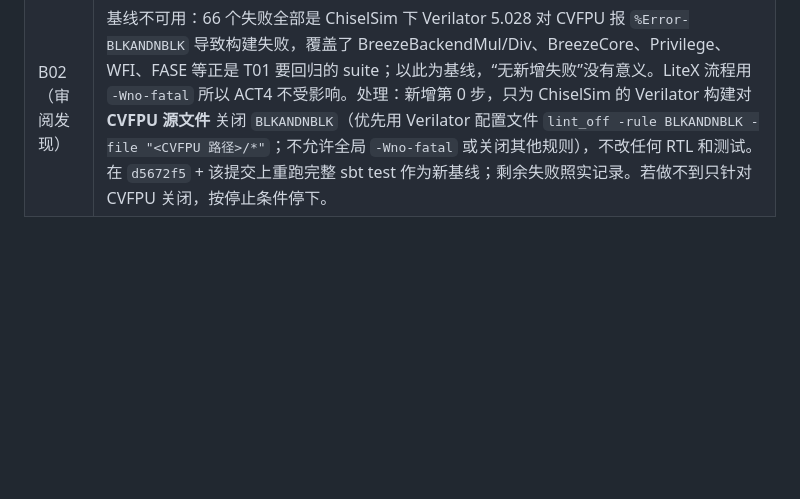
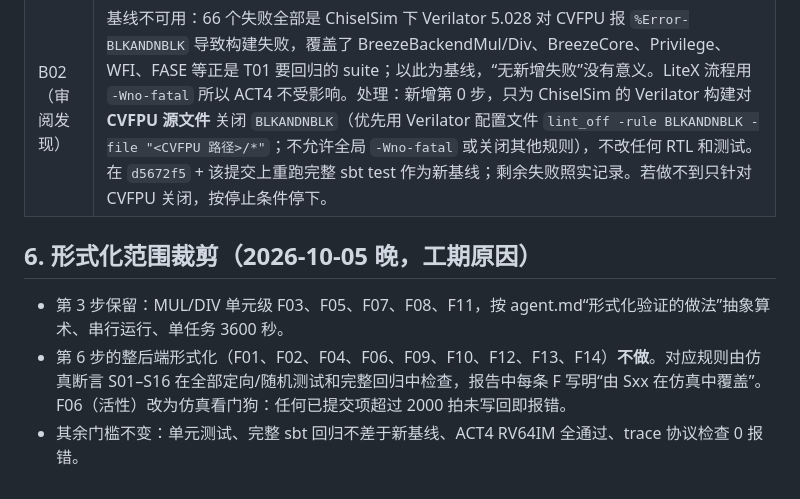
Before and after one commit to RanxiChen/flow, a Markdown page: docs/tasks/T01-review.md, the part around the change. GitHub-like rendering; blank space fills up the shorter version.

Commit message:
T01 review: trim backend-level formal to unit-level F03/F05/F07/F08/F11; others covered by sim assertions

```diff
--- a/docs/tasks/T01-review.md
+++ b/docs/tasks/T01-review.md
@@ -64,3 +64,9 @@ Q01–Q18 的落实、重定向逐级核查（6.3）、附录 A 使用表、S01
 | --- | --- |
 | B01 | 成立，是 A08 写法错误：把“发起许可”写成了“本级 enable”，而本级 enable 依赖的 pipelineHold 含请求拍。修订后的 A08 见 spec 5.1：自带单次状态的请求（dmem、FENCE.I flush、FPU）保持原条件；无单次状态的控制事件（EX 重定向、SFENCE.VMA、FENCE.I 重定向、BTB/预测训练）为 `原条件 && !downHold`，`downHold = wbPortStall \|\| estopWait`，只取决于 WB 与后台状态，不成环。 |
 | B02（审阅发现） | 基线不可用：66 个失败全部是 ChiselSim 下 Verilator 5.028 对 CVFPU 报 `%Error-BLKANDNBLK` 导致构建失败，覆盖了 BreezeBackendMul/Div、BreezeCore、Privilege、WFI、FASE 等正是 T01 要回归的 suite；以此为基线，“无新增失败”没有意义。LiteX 流程用 `-Wno-fatal` 所以 ACT4 不受影响。处理：新增第 0 步，只为 ChiselSim 的 Verilator 构建对 **CVFPU 源文件** 关闭 `BLKANDNBLK`（优先用 Verilator 配置文件 `lint_off -rule BLKANDNBLK -file "<CVFPU 路径>/*"`；不允许全局 `-Wno-fatal` 或关闭其他规则），不改任何 RTL 和测试。在 `d5672f5` + 该提交上重跑完整 sbt test 作为新基线；剩余失败照实记录。若做不到只针对 CVFPU 关闭，按停止条件停下。 |
+
+## 6. 形式化范围裁剪（2026-10-05 晚，工期原因）
+
+- 第 3 步保留：MUL/DIV 单元级 F03、F05、F07、F08、F11，按 agent.md“形式化验证的做法”抽象算术、串行运行、单任务 3600 秒。
+- 第 6 步的整后端形式化（F01、F02、F04、F06、F09、F10、F12、F13、F14）**不做**。对应规则由仿真断言 S01–S16 在全部定向/随机测试和完整回归中检查，报告中每条 F 写明“由 Sxx 在仿真中覆盖”。F06（活性）改为仿真看门狗：任何已提交项超过 2000 拍未写回即报错。
+- 其余门槛不变：单元测试、完整 sbt 回归不差于新基线、ACT4 RV64IM 全通过、trace 协议检查 0 报错。
```
